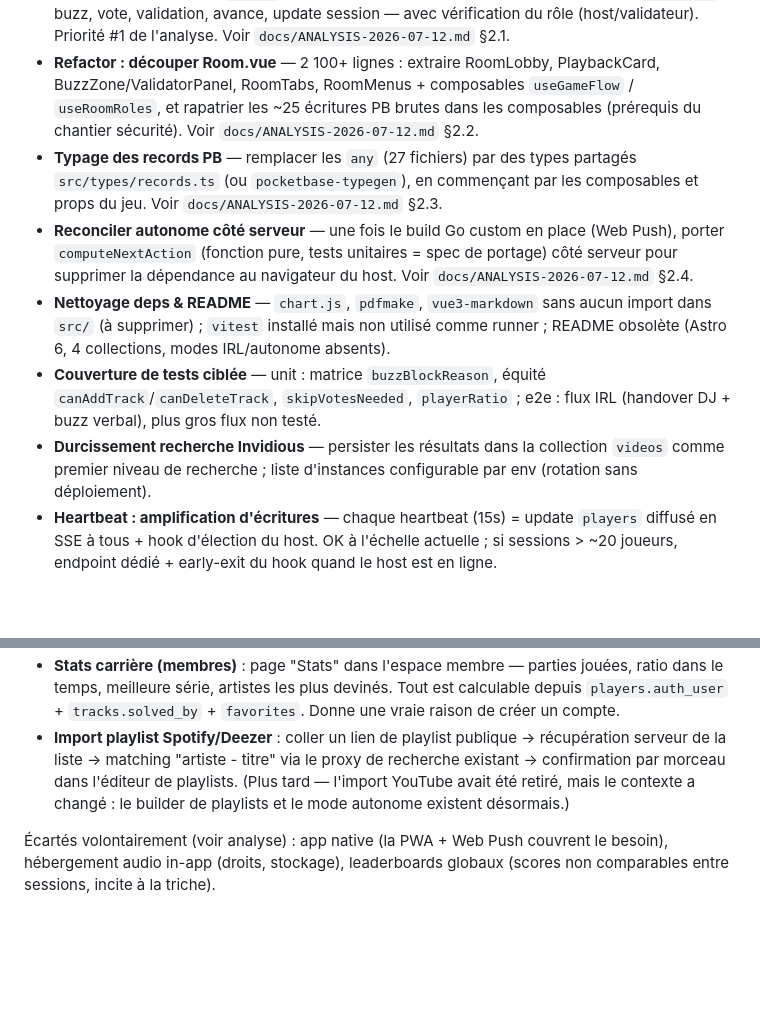
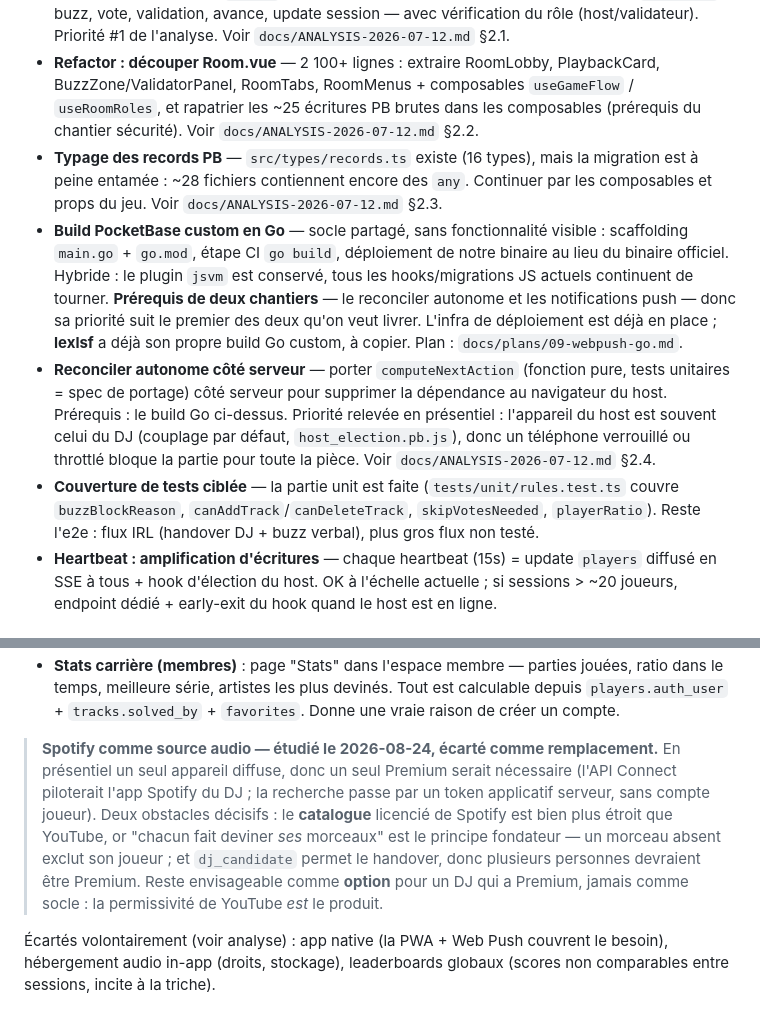
Before and after one commit to jota-one/blablind, a Markdown page: ROADMAP.md, 2 parts joined by grey strips. Rendered like a GitHub page; blank space fills up the shorter version.

```diff
--- a/ROADMAP.md
+++ b/ROADMAP.md
@@ -14,11 +14,10 @@ List of small potential improvements and refactors.
 - **Sécurité : validation serveur des favoris** — hook JSVM sur la création d'un favori : le client passe l'id du track d'origine, le hook vérifie que le morceau est bien révélé (`status === 'done'` ou `solved_by`/`skip_revealed`) avant d'accepter. Complète le garde-fou UI. À expliquer/valider avant implémentation.
 - **Sécurité : verrouiller les écritures gameplay** — `sessions`/`tracks`/`buzzes` sont en update/delete publics (n'importe qui peut se nommer host, valider un buzz, supprimer une session). Généraliser le `secret` joueur existant via des endpoints custom (pattern `skip-vote`) : buzz, vote, validation, avance, update session — avec vérification du rôle (host/validateur). Priorité #1 de l'analyse. Voir `docs/ANALYSIS-2026-07-12.md` §2.1.
 - **Refactor : découper Room.vue** — 2 100+ lignes : extraire RoomLobby, PlaybackCard, BuzzZone/ValidatorPanel, RoomTabs, RoomMenus + composables `useGameFlow` / `useRoomRoles`, et rapatrier les ~25 écritures PB brutes dans les composables (prérequis du chantier sécurité). Voir `docs/ANALYSIS-2026-07-12.md` §2.2.
-- **Typage des records PB** — remplacer les `any` (27 fichiers) par des types partagés `src/types/records.ts` (ou `pocketbase-typegen`), en commençant par les composables et props du jeu. Voir `docs/ANALYSIS-2026-07-12.md` §2.3.
-- **Reconciler autonome côté serveur** — une fois le build Go custom en place (Web Push), porter `computeNextAction` (fonction pure, tests unitaires = spec de portage) côté serveur pour supprimer la dépendance au navigateur du host. Voir `docs/ANALYSIS-2026-07-12.md` §2.4.
-- **Nettoyage deps & README** — `chart.js`, `pdfmake`, `vue3-markdown` sans aucun import dans `src/` (à supprimer) ; `vitest` installé mais non utilisé comme runner ; README obsolète (Astro 6, 4 collections, modes IRL/autonome absents).
-- **Couverture de tests ciblée** — unit : matrice `buzzBlockReason`, équité `canAddTrack`/`canDeleteTrack`, `skipVotesNeeded`, `playerRatio` ; e2e : flux IRL (handover DJ + buzz verbal), plus gros flux non testé.
-- **Durcissement recherche Invidious** — persister les résultats dans la collection `videos` comme premier niveau de recherche ; liste d'instances configurable par env (rotation sans déploiement).
+- **Typage des records PB** — `src/types/records.ts` existe (16 types), mais la migration est à peine entamée : ~28 fichiers contiennent encore des `any`. Continuer par les composables et props du jeu. Voir `docs/ANALYSIS-2026-07-12.md` §2.3.
+- **Build PocketBase custom en Go** — socle partagé, sans fonctionnalité visible : scaffolding `main.go` + `go.mod`, étape CI `go build`, déploiement de notre binaire au lieu du binaire officiel. Hybride : le plugin `jsvm` est conservé, tous les hooks/migrations JS actuels continuent de tourner. **Prérequis de deux chantiers** — le reconciler autonome et les notifications push — donc sa priorité suit le premier des deux qu'on veut livrer. L'infra de déploiement est déjà en place ; **lexlsf** a déjà son propre build Go custom, à copier. Plan : `docs/plans/09-webpush-go.md`.
+- **Reconciler autonome côté serveur** — porter `computeNextAction` (fonction pure, tests unitaires = spec de portage) côté serveur pour supprimer la dépendance au navigateur du host. Prérequis : le build Go ci-dessus. Priorité relevée en présentiel : l'appareil du host est souvent celui du DJ (couplage par défaut, `host_election.pb.js`), donc un téléphone verrouillé ou throttlé bloque la partie pour toute la pièce. Voir `docs/ANALYSIS-2026-07-12.md` §2.4.
+- **Couverture de tests ciblée** — la partie unit est faite (`tests/unit/rules.test.ts` couvre `buzzBlockReason`, `canAddTrack`/`canDeleteTrack`, `skipVotesNeeded`, `playerRatio`). Reste l'e2e : flux IRL (handover DJ + buzz verbal), plus gros flux non testé.
 - **Heartbeat : amplification d'écritures** — chaque heartbeat (15s) = update `players` diffusé en SSE à tous + hook d'élection du host. OK à l'échelle actuelle ; si sessions > ~20 joueurs, endpoint dédié + early-exit du hook quand le host est en ligne.
 
 
@@ -73,5 +74,6 @@ Classées par rapport valeur/effort — détails et arbitrages dans `docs/ANALYS
 - **Stats carrière (membres)** : page "Stats" dans l'espace membre — parties jouées, ratio dans le temps, meilleure série, artistes les plus devinés. Tout est calculable depuis `players.auth_user` + `tracks.solved_by` + `favorites`. Donne une vraie raison de créer un compte.
-- **Import playlist Spotify/Deezer** : coller un lien de playlist publique → récupération serveur de la liste → matching "artiste - titre" via le proxy de recherche existant → confirmation par morceau dans l'éditeur de playlists. (Plus tard — l'import YouTube avait été retiré, mais le contexte a changé : le builder de playlists et le mode autonome existent désormais.)
+
+> **Spotify comme source audio — étudié le 2026-08-24, écarté comme remplacement.** En présentiel un seul appareil diffuse, donc un seul Premium serait nécessaire (l'API Connect piloterait l'app Spotify du DJ ; la recherche passe par un token applicatif serveur, sans compte joueur). Deux obstacles décisifs : le **catalogue** licencié de Spotify est bien plus étroit que YouTube, or "chacun fait deviner *ses* morceaux" est le principe fondateur — un morceau absent exclut son joueur ; et `dj_candidate` permet le handover, donc plusieurs personnes devraient être Premium. Reste envisageable comme **option** pour un DJ qui a Premium, jamais comme socle : la permissivité de YouTube *est* le produit.
 
 Écartés volontairement (voir analyse) : app native (la PWA + Web Push couvrent le besoin), hébergement audio in-app (droits, stockage), leaderboards globaux (scores non comparables entre sessions, incite à la triche).
 
```
Also changed, not shown: other parts of ROADMAP.md (+23 -21 lines).
